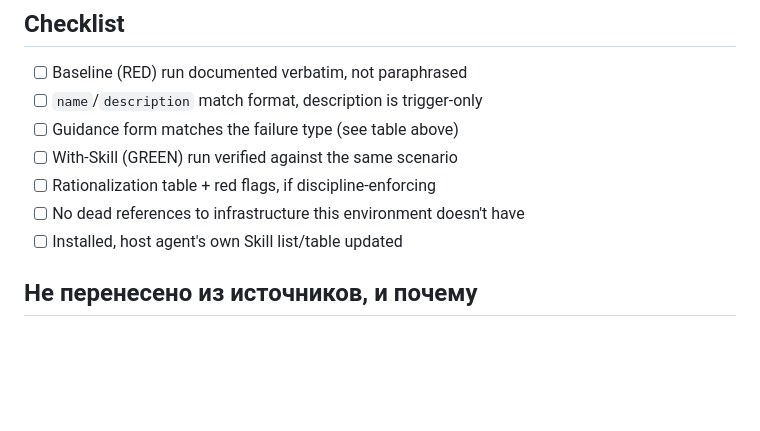
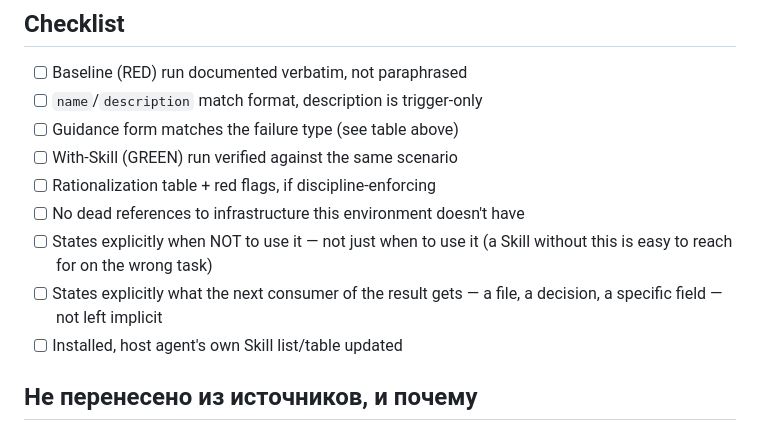
Before and after one commit to megapolisagent/SKILL-SYSTEM, a Markdown page: skills/skill-authoring/SKILL.md, the part around the change. Drawn GitHub-style; blank space fills up the shorter version.

```diff
--- a/skills/skill-authoring/SKILL.md
+++ b/skills/skill-authoring/SKILL.md
@@ -102,6 +102,8 @@ One excellent example beats several mediocre ones. Flowcharts only for genuinely
 - [ ] With-Skill (GREEN) run verified against the same scenario
 - [ ] Rationalization table + red flags, if discipline-enforcing
 - [ ] No dead references to infrastructure this environment doesn't have
+- [ ] States explicitly when NOT to use it — not just when to use it (a Skill without this is easy to reach for on the wrong task)
+- [ ] States explicitly what the next consumer of the result gets — a file, a decision, a specific field — not left implicit
 - [ ] Installed, host agent's own Skill list/table updated
 
 ## Не перенесено из источников, и почему
```
Also changed, not shown: skills/architecture-review/SKILL.md (+4 -0 lines), skills/capability-creation-methodology/SKILL.md (+2 -0 lines).
